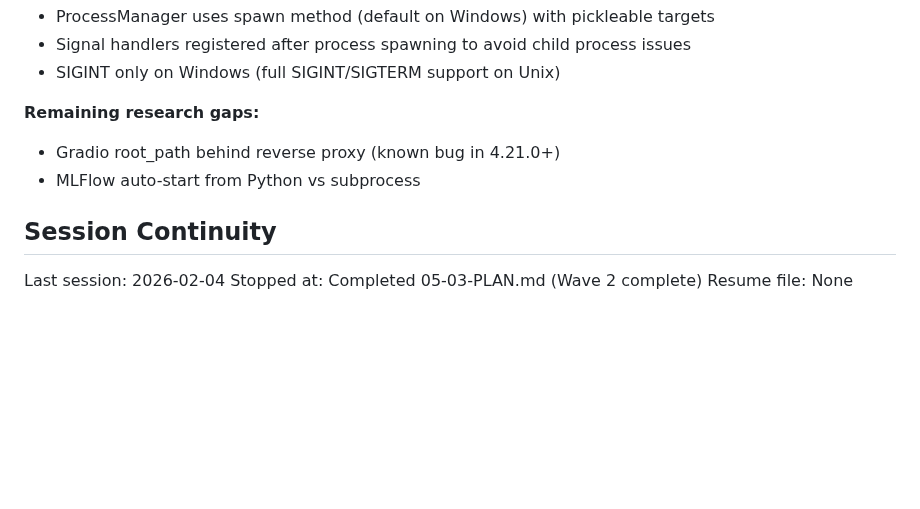
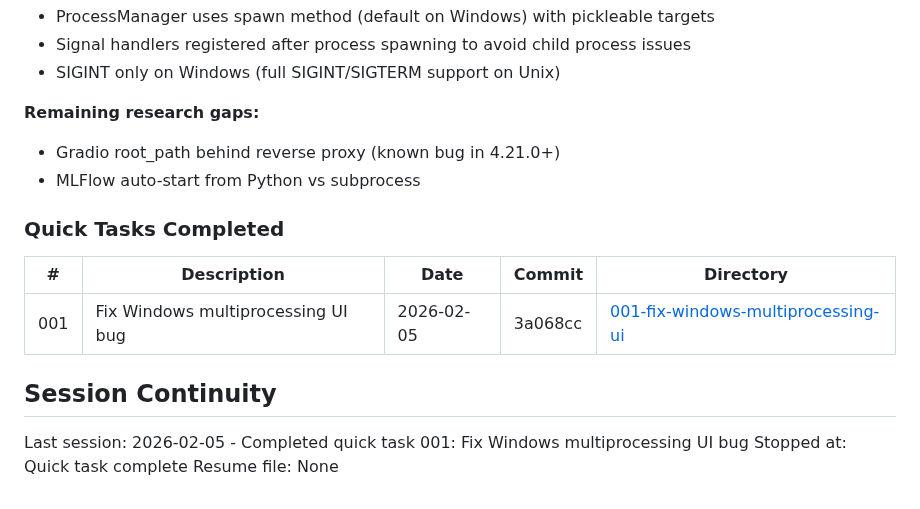
Before and after one commit to thatAverageGuy/configurable-agents, a Markdown page: .planning/STATE.md, the part around the change. GitHub-like rendering; blank space fills up the shorter version.

Commit message:
docs(quick-001): complete Windows multiprocessing UI fix plan
Quick task completed.

Co-Authored-By: Claude Opus 4.5 <noreply@anthropic.com>

```diff
--- a/.planning/STATE.md
+++ b/.planning/STATE.md
@@ -86,8 +86,14 @@ None yet.
 - Gradio root_path behind reverse proxy (known bug in 4.21.0+)
 - MLFlow auto-start from Python vs subprocess
 
+### Quick Tasks Completed
+
+| # | Description | Date | Commit | Directory |
+|---|-------------|------|--------|-----------|
+| 001 | Fix Windows multiprocessing UI bug | 2026-02-05 | 3a068cc | [001-fix-windows-multiprocessing-ui](./quick/001-fix-windows-multiprocessing-ui/) |
+
 ## Session Continuity
 
-Last session: 2026-02-04
-Stopped at: Completed 05-03-PLAN.md (Wave 2 complete)
+Last session: 2026-02-05 - Completed quick task 001: Fix Windows multiprocessing UI bug
+Stopped at: Quick task complete
 Resume file: None
```
Also changed, not shown: 1 other file.
